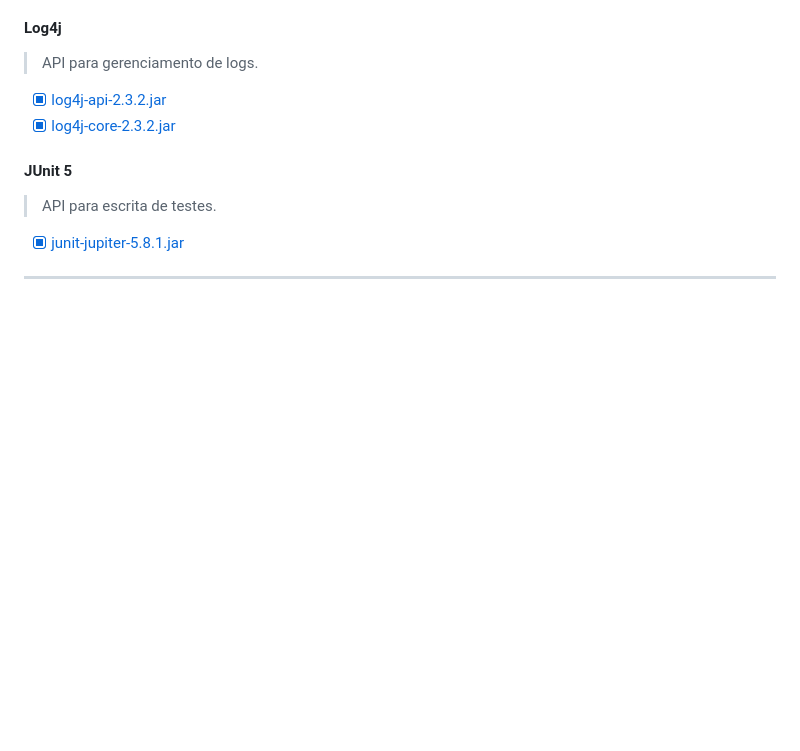
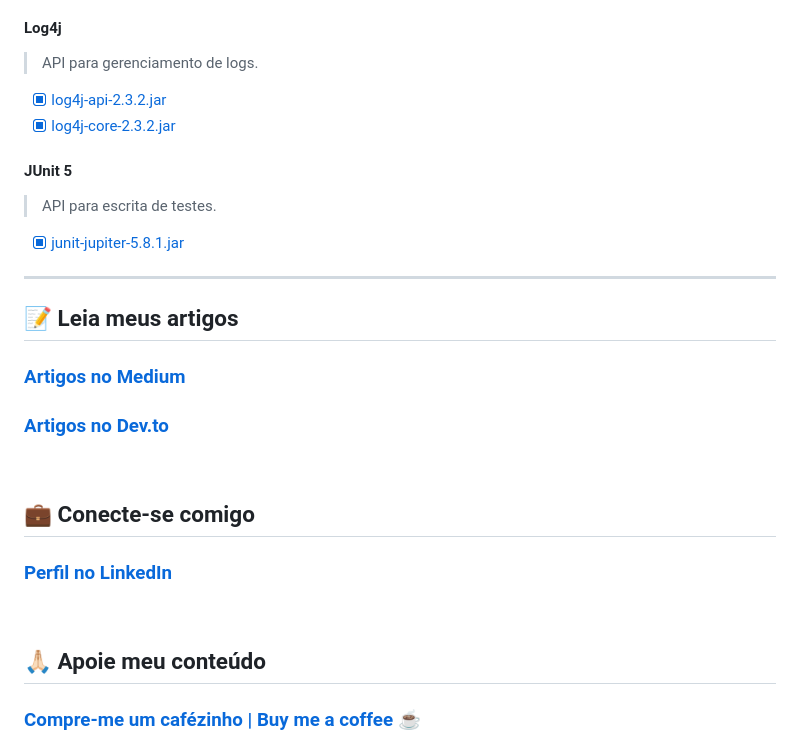
Before and after one commit to henriqueotogami/data-structure, a Markdown page: README.md, the part around one of its changes. Drawn GitHub-style; blank space fills up the shorter version.

```diff
--- a/README.md
+++ b/README.md
@@ -103,3 +103,18 @@
 
 <hr>
 
+## 📝 Leia meus artigos
+
+### [Artigos no Medium](https://medium.com/@henriqueotogami)
+### [Artigos no Dev.to](https://dev.to/henriqueotogami)
+
+<br>
+
+## 💼 Conecte-se comigo
+### [Perfil no LinkedIn](https://www.linkedin.com/in/henrique-matheus-alves-pereira)
+
+<br>
+
+## 🙏🏻 Apoie meu conteúdo
+### [Compre-me um cafézinho | Buy me a coffee](https://ko-fi.com/henriqueotogami) ☕
+
```
Also changed, not shown: other parts of README.md (+2 -0 lines).
